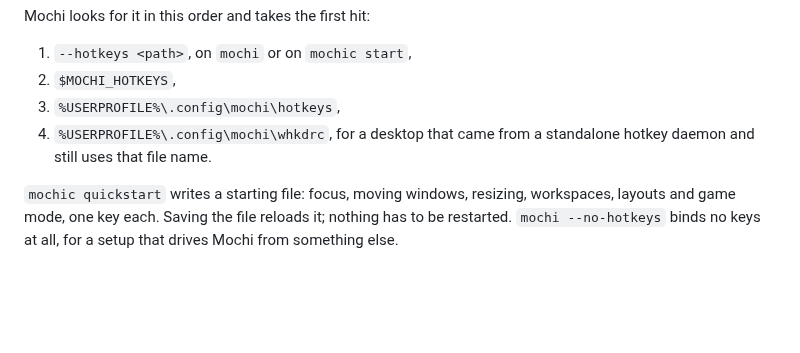
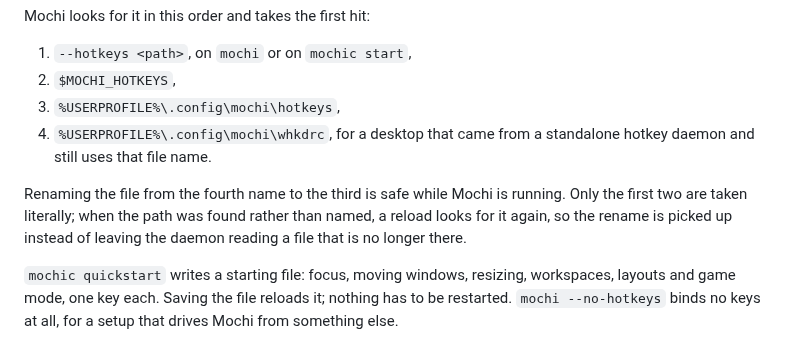
Before and after one commit to dominikkoenitzer/Mochi, a Markdown page: docs/hotkeys.md, the part around the change. Drawn GitHub-style; blank space fills up the shorter version.

Commit message:
Say that renaming the hotkey file is safe
The behaviour is new and nothing said it anywhere: the file is accepted
under two names, and a reload looks again unless the path was named rather
than found. Somebody carrying a file over from a standalone hotkey daemon
has no way to know the rename is a thing they can do while Mochi is up.

```diff
--- a/docs/hotkeys.md
+++ b/docs/hotkeys.md
@@ -18,6 +18,11 @@ Mochi looks for it in this order and takes the first hit:
 3. `%USERPROFILE%\.config\mochi\hotkeys`,
 4. `%USERPROFILE%\.config\mochi\whkdrc`, for a desktop that came from a
    standalone hotkey daemon and still uses that file name.
+
+Renaming the file from the fourth name to the third is safe while Mochi is
+running. Only the first two are taken literally; when the path was found rather
+than named, a reload looks for it again, so the rename is picked up instead of
+leaving the daemon reading a file that is no longer there.
 
 `mochic quickstart` writes a starting file: focus, moving windows, resizing,
 workspaces, layouts and game mode, one key each. Saving the file reloads it;
```
